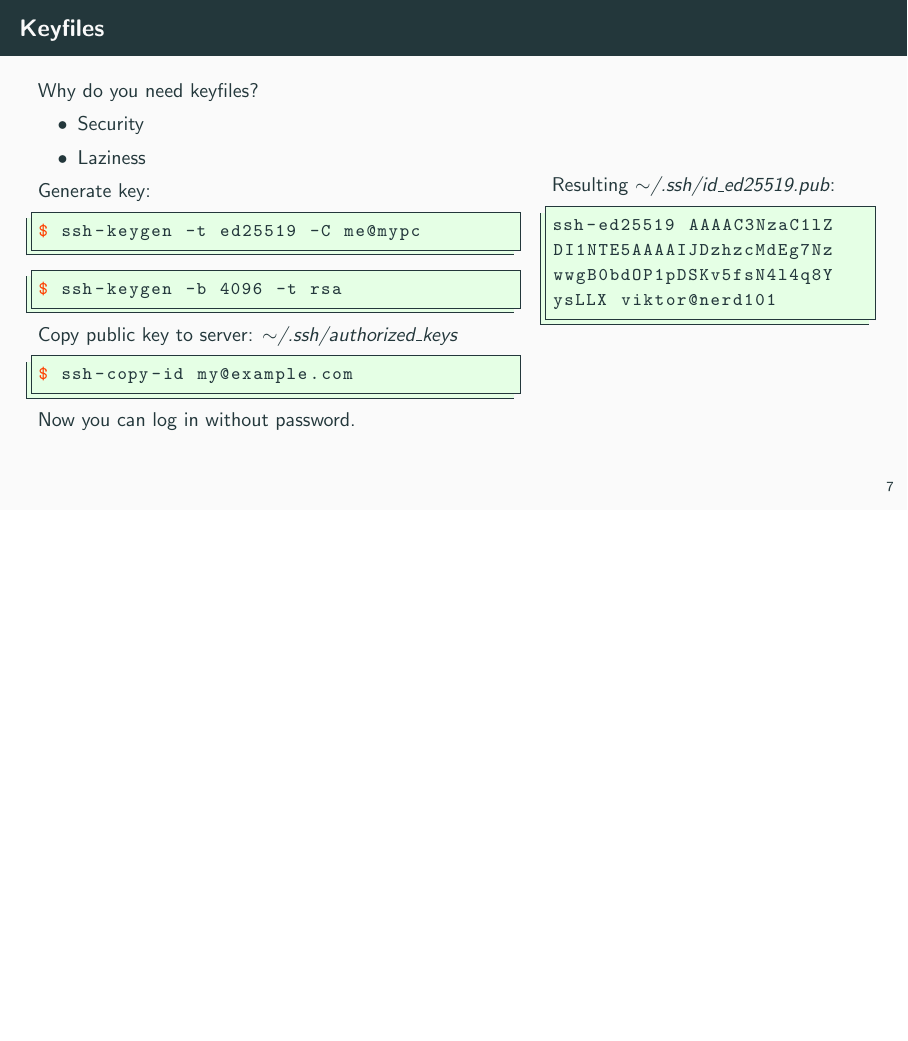
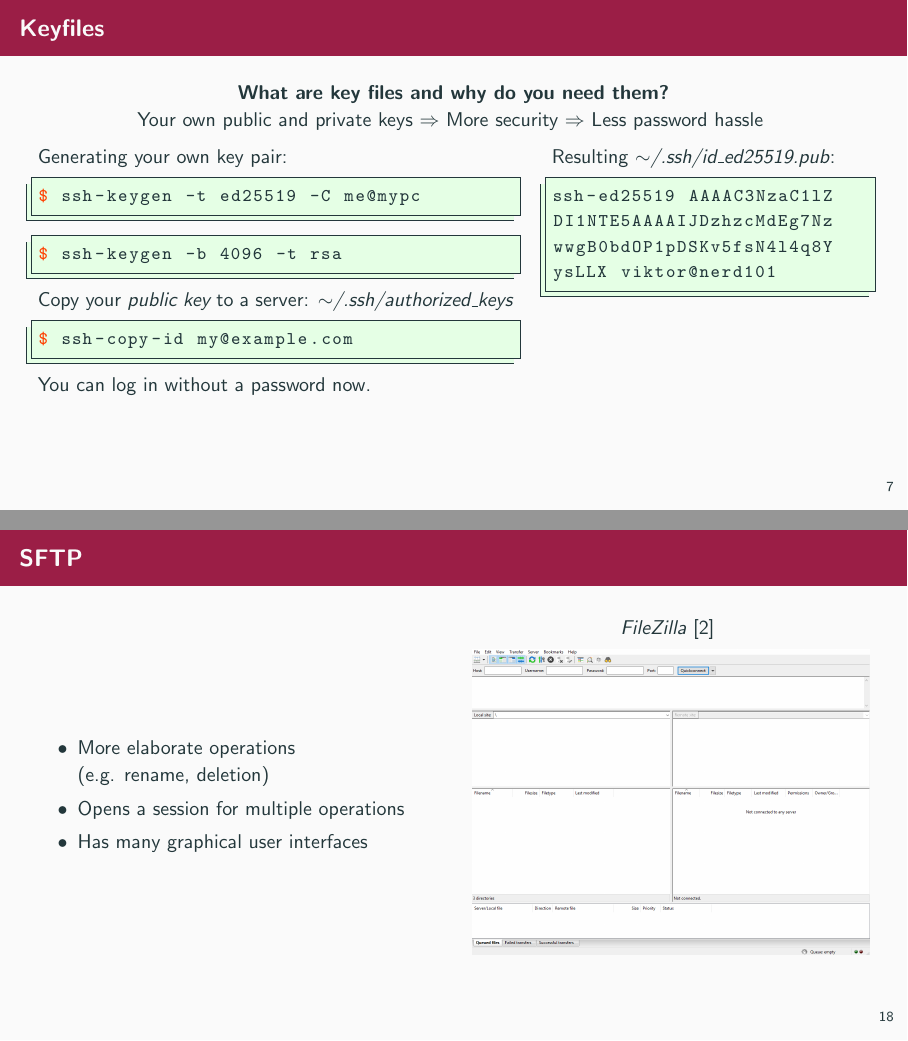
Before and after one commit to fsr/nerd101, LaTeX slides (ssh/main.tex): page 11 of 31 before the commit and pages 17 and 36 of 41 after it, the two joined at a grey line, the shorter picture padded with empty space. Compiled offline with pdfLaTeX.

Commit message:
ssh: rework slides

```diff
--- a/ssh/main.tex
+++ b/ssh/main.tex
@@ -1,12 +1,15 @@
-\documentclass[10pt,graphics,aspectratio=169,table]{beamer}
+\documentclass[10pt, graphics, aspectratio=169, table]{beamer}
 \usepackage{listings}
 \usepackage{hyperref}
 \usepackage[style=numeric]{biblatex}
 \usepackage[url=true, license=full]{biblatex-license}
 \usepackage{textcomp}
 \usepackage{menukeys}
+
+\definecolor{ese}{RGB}{155, 30, 70}
+\newcommand{\ra}{$\Rightarrow$\ }
+
 \usetheme{metropolis}
-
 \lstdefinelanguage{shell}{
 	morekeywords={\$},
 	keywordstyle={\color{red!50!orange}}
@@ -114,26 +125,30 @@ me@my_machine:~ $
 \end{frame}
 
 \section{Keyfiles}
-\begin{frame}[fragile]{Keyfiles}
-\begin{columns}
+\begin{frame}[fragile, t]{Keyfiles}
+	\centering
+	\textbf{What are key files and why do you need them?} \\
+	Your own public and private keys \ra More security \ra Less password hassle
+	\vspace{1ex}
+	\pause
+	\begin{columns}[t]
 	\column{0.6\textwidth}
-	Why do you need keyfiles?
-	\begin{itemize}
-		\item Security
-		\item Laziness
-	\end{itemize}
-	Generate key:
+		Generating your own key pair:
 		\begin{lstlisting}
 $ ssh-keygen -t ed25519 -C me@mypc
 		\end{lstlisting}
 		\begin{lstlisting}
 $ ssh-keygen -b 4096 -t rsa
 		\end{lstlisting}
-	Copy public key to server: \textit{$\sim$/.ssh/authorized\_keys}
+
+		\begin{onlyenv}<3->
+			Copy your \emph{public key} to a server: \textit{$\sim$/.ssh/authorized\_keys}
 			\begin{lstlisting}
 $ ssh-copy-id my@example.com
 			\end{lstlisting}
-	Now you can log in without password.
+			You can log in without a password now.
+		\end{onlyenv}
+
 	\column{0.4\textwidth}
 		Resulting \textit{$\sim$/.ssh/id\_ed25519.pub}:
 		\begin{lstlisting}
@@ -267,8 +287,19 @@ $ scp -r /my/directory/ remote_user@server:/destination/
 \end{frame}
 
 \begin{frame}[fragile]{SFTP}
+	\begin{columns}
+	\column{0.5\textwidth}<+->
 		\begin{itemize}
-		\item More elaborate operations (e.g. rename, deletion)
+			\item
+				More elaborate operations\\
+				(e.g. rename, deletion)
 			\item Opens a session for multiple operations
 			\item Has many graphical user interfaces
 		\end{itemize}
+	\column{0.5\textwidth}<+->
+		\centering
+		\emph{FileZilla}	 \cite{filezilla}
+		\vspace{1ex}
+
+		\includegraphics[width=\textwidth]{img/filezilla.png}
+	\end{columns}
```
Also changed, not shown: logo.png, ssh/main.tex (63 more changed lines). Lines whose indentation alone changed are shown as unchanged.
